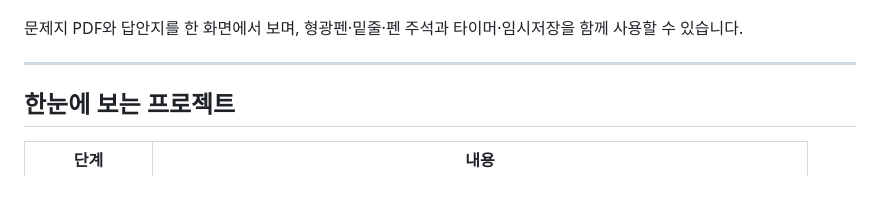
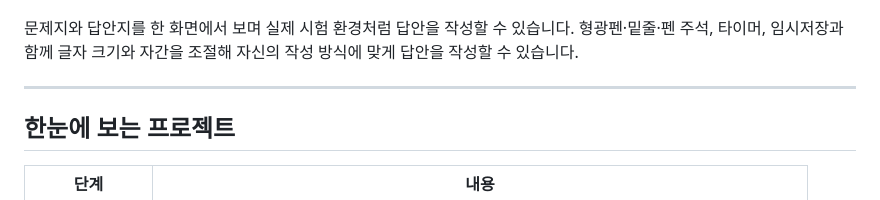
Before and after one commit to minwookim5433/cpa-audit-workspace, a Markdown page: README.md, the part around the change. GitHub-like rendering.

```diff
--- a/README.md
+++ b/README.md
@@ -12,7 +12,7 @@ CPA 회계감사 기출문제를 반복해서 연습하는 과정에서 손으
 
 ![Main Workspace](docs/images/main-workspace.png)
 
-문제지 PDF와 답안지를 한 화면에서 보며, 형광펜·밑줄·펜 주석과 타이머·임시저장을 함께 사용할 수 있습니다.
+문제지와 답안지를 한 화면에서 보며 실제 시험 환경처럼 답안을 작성할 수 있습니다. 형광펜·밑줄·펜 주석, 타이머, 임시저장과 함께 글자 크기와 자간을 조절해 자신의 작성 방식에 맞게 답안을 작성할 수 있습니다.
 
 ---
 
```
